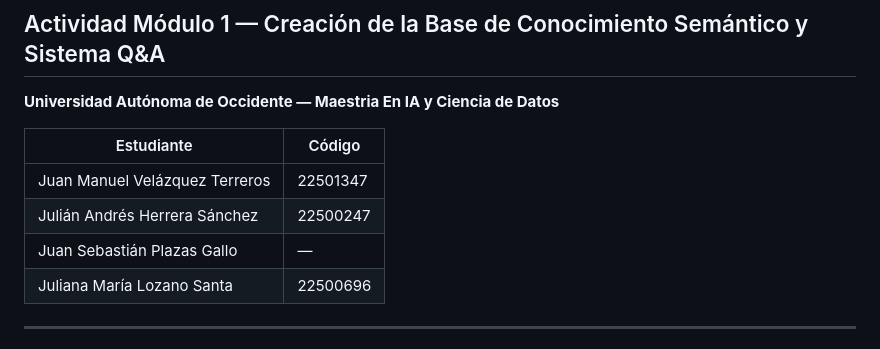
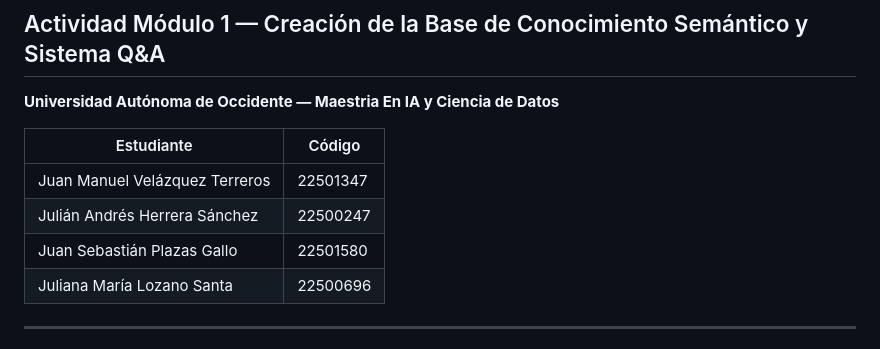
Before and after one commit to JuanMa0912/proyecto-osint-manuelita, a Markdown page: README.md, the part around the change. Rendered like a GitHub page.

```diff
--- a/README.md
+++ b/README.md
@@ -25,7 +25,7 @@
 |-----------|--------|
 | Juan Manuel Velázquez Terreros | 22501347 |
 | Julián Andrés Herrera Sánchez | 22500247 |
-| Juan Sebastián Plazas Gallo | — |
+| Juan Sebastián Plazas Gallo | 22501580 |
 | Juliana María Lozano Santa | 22500696 |
 
 ---
```
